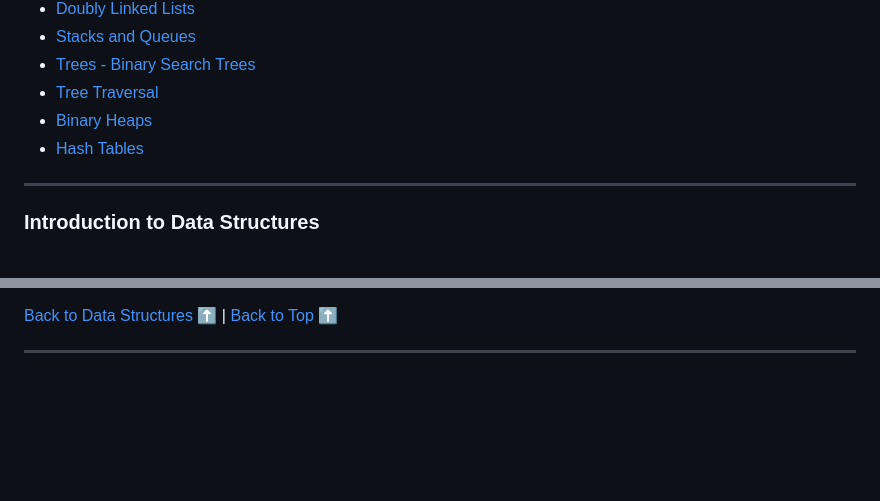
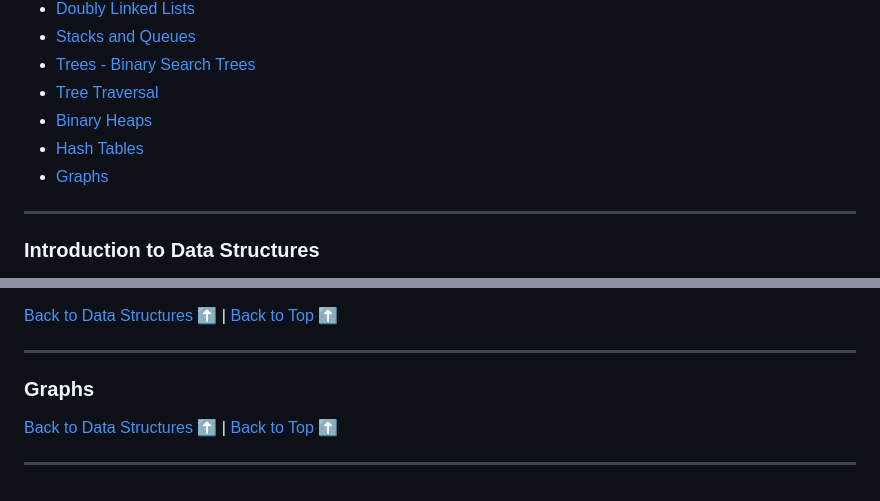
Before and after one commit to sidneyshafer/JS_DSA, a Markdown page: readme.md, 2 parts joined by grey strips. Drawn GitHub-style; blank space fills up the shorter version.

Commit message:
Add New Section for Graphs

```diff
--- a/readme.md
+++ b/readme.md
@@ -1579,6 +1579,7 @@ console.log(radixSort([23, 345, 54678, 12, 2345, 9852])); //[12, 23, 345, 2345,
 * [Tree Traversal](#tree-traversal)
 * [Binary Heaps](#binary-heaps)
 * [Hash Tables](#hash-tables)
+* [Graphs](#graphs)
 
 ----
 ### Introduction to Data Structures
@@ -2912,3 +2913,9 @@ function hash(key, arrayLen) {
 [Back to Data Structures](#data-structures) :arrow_up: | [Back to Top](#js-data-structures--algorithms) :arrow_up:
 
 ----
+
+### Graphs
+
+[Back to Data Structures](#data-structures) :arrow_up: | [Back to Top](#js-data-structures--algorithms) :arrow_up:
+
+----
```
